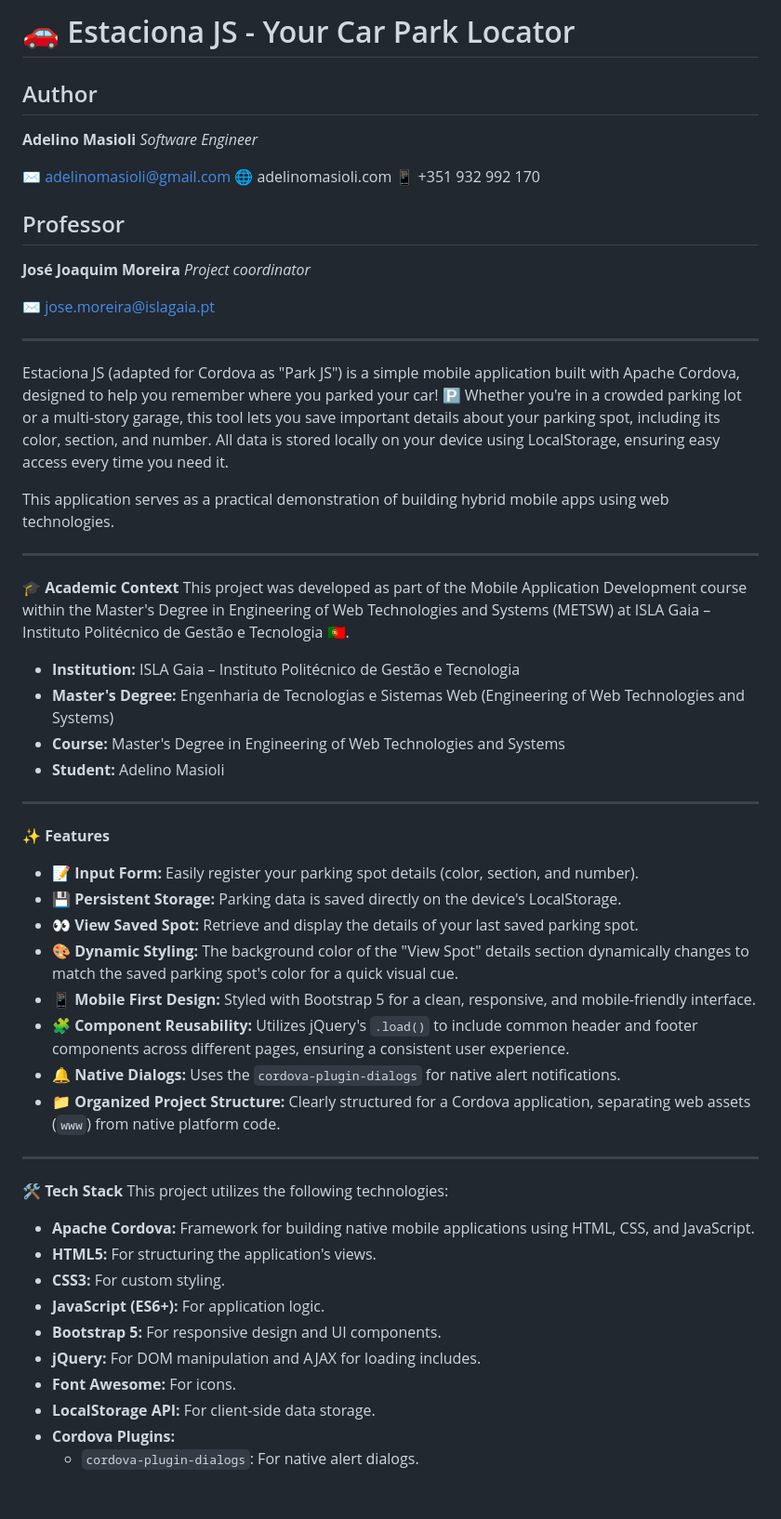
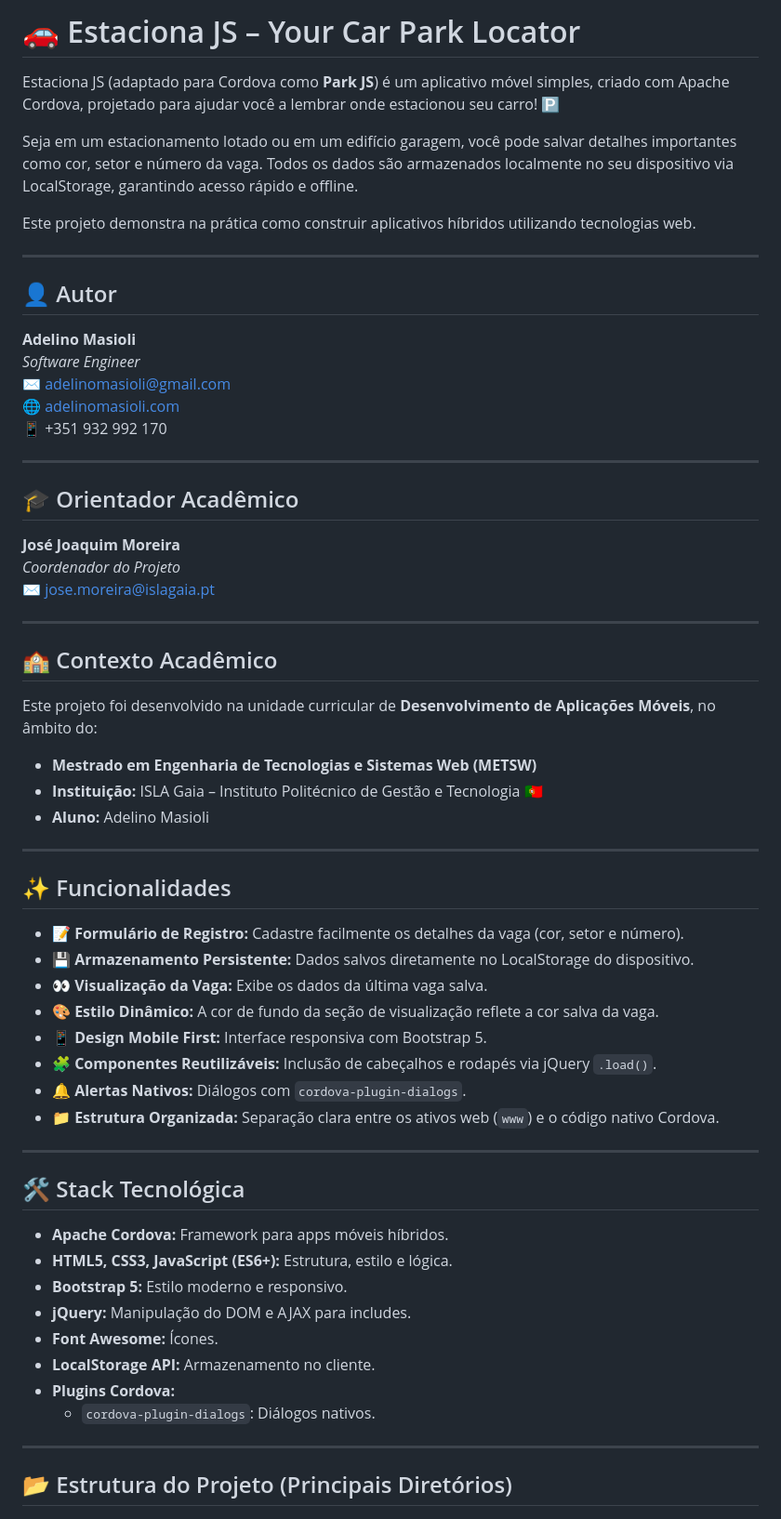
Before and after one commit to adelino-masioli/app-park, a Markdown page: README.md, the part around one of its changes. Shown at 93% size. Rendered like a GitHub page.

```diff
--- a/README.md
+++ b/README.md
@@ -1,61 +1,67 @@
-# 🚗 Estaciona JS - Your Car Park Locator
+# 🚗 Estaciona JS – Your Car Park Locator
 
-## Author
+Estaciona JS (adaptado para Cordova como **Park JS**) é um aplicativo móvel simples, criado com Apache Cordova, projetado para ajudar você a lembrar onde estacionou seu carro! 🅿️
+
+Seja em um estacionamento lotado ou em um edifício garagem, você pode salvar detalhes importantes como cor, setor e número da vaga. Todos os dados são armazenados localmente no seu dispositivo via LocalStorage, garantindo acesso rápido e offline.
+
+Este projeto demonstra na prática como construir aplicativos híbridos utilizando tecnologias web.
+
+---
+
+## 👤 Autor
+
 **Adelino Masioli**
 *Software Engineer*
-
 ✉️ adelinomasioli@gmail.com
-🌐 adelinomasioli.com
+🌐 [adelinomasioli.com](https://adelinomasioli.com)
 📱 +351 932 992 170
 
-## Professor
+---
+
+## 🎓 Orientador Acadêmico
+
 **José Joaquim Moreira**
-*Project coordinator*
-
+*Coordenador do Projeto*
 ✉️ jose.moreira@islagaia.pt
 
 ---
 
-Estaciona JS (adapted for Cordova as "Park JS") is a simple mobile application built with Apache Cordova, designed to help you remember where you parked your car! 🅿️ Whether you're in a crowded parking lot or a multi-story garage, this tool lets you save important details about your parking spot, including its color, section, and number. All data is stored locally on your device using LocalStorage, ensuring easy access every time you need it.
+## 🏫 Contexto Acadêmico
 
-This application serves as a practical demonstration of building hybrid mobile apps using web technologies.
+Este projeto foi desenvolvido na unidade curricular de **Desenvolvimento de Aplicações Móveis**, no âmbito do:
+
+- **Mestrado em Engenharia de Tecnologias e Sistemas Web (METSW)**
+- **Instituição:** ISLA Gaia – Instituto Politécnico de Gestão e Tecnologia 🇵🇹
+- **Aluno:** Adelino Masioli
 
 ---
 
+## ✨ Funcionalidades
 
-🎓 **Academic Context**
-This project was developed as part of the Mobile Application Development course within the Master's Degree in Engineering of Web Technologies and Systems (METSW) at ISLA Gaia – Instituto Politécnico de Gestão e Tecnologia 🇵🇹.
-
-*   **Institution:** ISLA Gaia – Instituto Politécnico de Gestão e Tecnologia
-*   **Master's Degree:** Engenharia de Tecnologias e Sistemas Web (Engineering of Web Technologies and Systems)
-*   **Course:** Master's Degree in Engineering of Web Technologies and Systems
-*   **Student:** Adelino Masioli
+- 📝 **Formulário de Registro:** Cadastre facilmente os detalhes da vaga (cor, setor e número).
+- 💾 **Armazenamento Persistente:** Dados salvos diretamente no LocalStorage do dispositivo.
+- 👀 **Visualização da Vaga:** Exibe os dados da última vaga salva.
+- 🎨 **Estilo Dinâmico:** A cor de fundo da seção de visualização reflete a cor salva da vaga.
+- 📱 **Design Mobile First:** Interface responsiva com Bootstrap 5.
+- 🧩 **Componentes Reutilizáveis:** Inclusão de cabeçalhos e rodapés via jQuery `.load()`.
+- 🔔 **Alertas Nativos:** Diálogos com `cordova-plugin-dialogs`.
+- 📁 **Estrutura Organizada:** Separação clara entre os ativos web (`www`) e o código nativo Cordova.
 
 ---
 
-✨ **Features**
-*   **📝 Input Form:** Easily register your parking spot details (color, section, and number).
-*   **💾 Persistent Storage:** Parking data is saved directly on the device's LocalStorage.
-*   **👀 View Saved Spot:** Retrieve and display the details of your last saved parking spot.
-*   **🎨 Dynamic Styling:** The background color of the "View Spot" details section dynamically changes to match the saved parking spot's color for a quick visual cue.
-*   **📱 Mobile First Design:** Styled with Bootstrap 5 for a clean, responsive, and mobile-friendly interface.
-*   **🧩 Component Reusability:** Utilizes jQuery's `.load()` to include common header and footer components across different pages, ensuring a consistent user experience.
-*   **🔔 Native Dialogs:** Uses the `cordova-plugin-dialogs` for native alert notifications.
-*   **📁 Organized Project Structure:** Clearly structured for a Cordova application, separating web assets (`www`) from native platform code.
+## 🛠️ Stack Tecnológica
+
+- **Apache Cordova:** Framework para apps móveis híbridos.
+- **HTML5, CSS3, JavaScript (ES6+):** Estrutura, estilo e lógica.
+- **Bootstrap 5:** Estilo moderno e responsivo.
+- **jQuery:** Manipulação do DOM e AJAX para includes.
+- **Font Awesome:** Ícones.
+- **LocalStorage API:** Armazenamento no cliente.
+- **Plugins Cordova:**
+  - `cordova-plugin-dialogs`: Diálogos nativos.
 
 ---
 
-🛠️ **Tech Stack**
-This project utilizes the following technologies:
+## 📂 Estrutura do Projeto (Principais Diretórios)
 
-*   **Apache Cordova:** Framework for building native mobile applications using HTML, CSS, and JavaScript.
-*   **HTML5:** For structuring the application's views.
-*   **CSS3:** For custom styling.
-*   **JavaScript (ES6+):** For application logic.
-*   **Bootstrap 5:** For responsive design and UI components.
-*   **jQuery:** For DOM manipulation and AJAX for loading includes.
-*   **Font Awesome:** For icons.
-*   **LocalStorage API:** For client-side data storage.
-*   **Cordova Plugins:**
-    *   `cordova-plugin-dialogs`: For native alert dialogs.
 
```
Also changed, not shown: other parts of README.md (+66 -74 lines).
